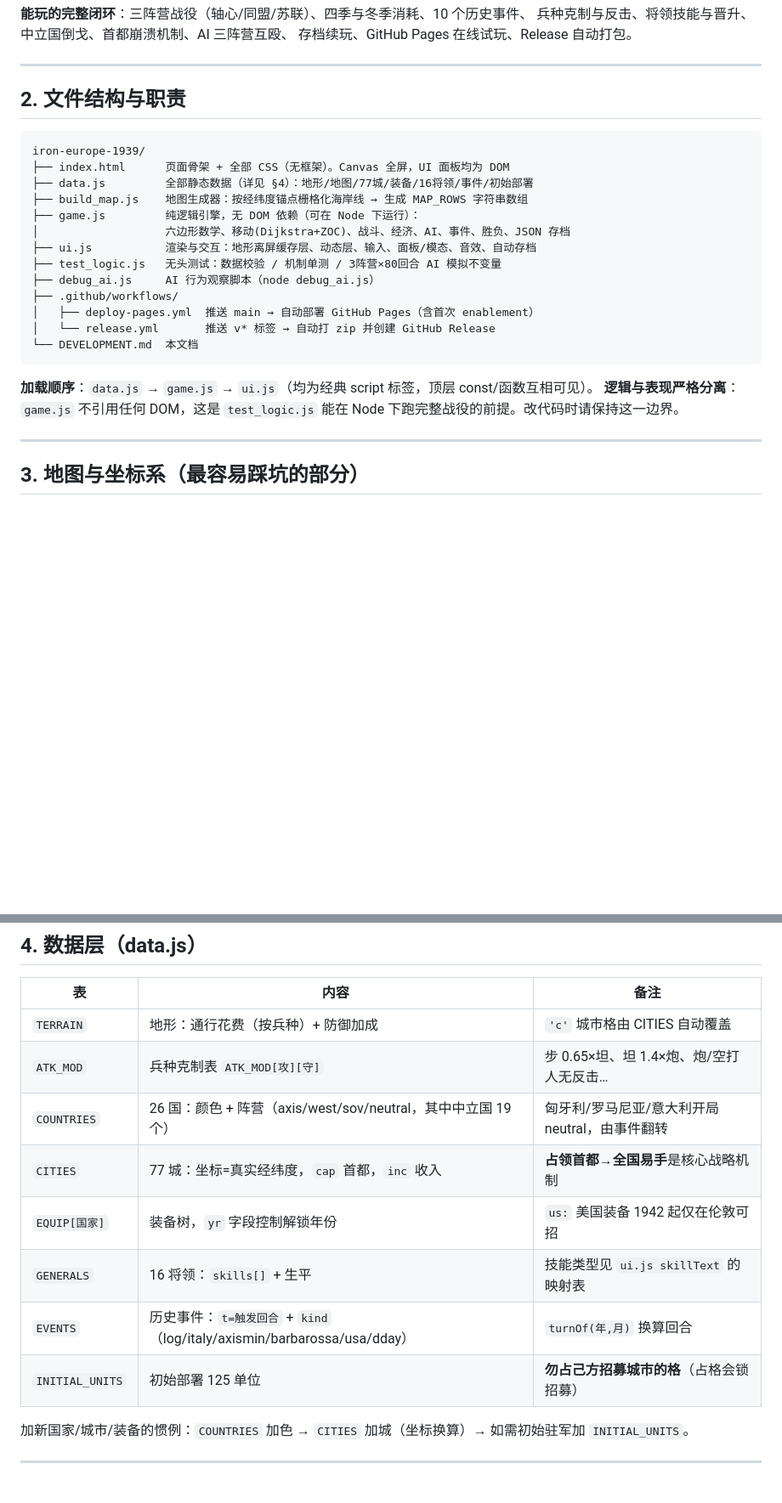
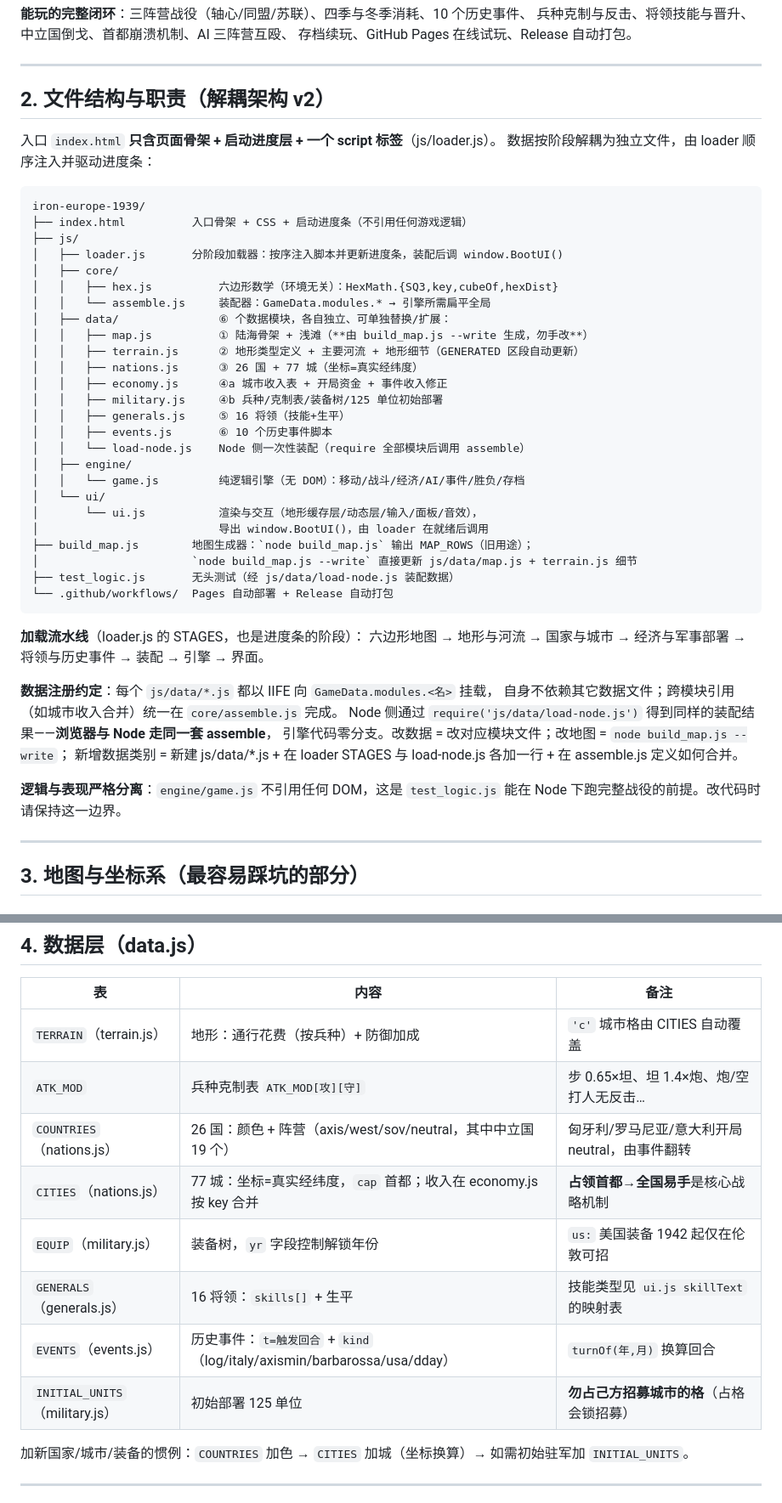
Before and after one commit to Saoker-Liu/iron-europe-1939, a Markdown page: DEVELOPMENT.md, 2 parts joined by grey strips. Shown at 85% size. Rendered like a GitHub page; blank space fills up the shorter version.

Commit message:
DEVELOPMENT.md 更新为解耦架构 v2 说明

````diff
--- a/DEVELOPMENT.md
+++ b/DEVELOPMENT.md
@@ -21,26 +21,49 @@
 
 ---
 
-## 2. 文件结构与职责
+## 2. 文件结构与职责（解耦架构 v2）
+
+入口 `index.html` **只含页面骨架 + 启动进度层 + 一个 script 标签**（js/loader.js）。
+数据按阶段解耦为独立文件，由 loader 顺序注入并驱动进度条：
 
 ```
 iron-europe-1939/
-├── index.html      页面骨架 + 全部 CSS（无框架）。Canvas 全屏，UI 面板均为 DOM
-├── data.js         全部静态数据（详见 §4）：地形/地图/77城/装备/16将领/事件/初始部署
-├── build_map.js    地图生成器：按经纬度锚点栅格化海岸线 → 生成 MAP_ROWS 字符串数组
-├── game.js         纯逻辑引擎，无 DOM 依赖（可在 Node 下运行）：
-│                   六边形数学、移动(Dijkstra+ZOC)、战斗、经济、AI、事件、胜负、JSON 存档
-├── ui.js           渲染与交互：地形离屏缓存层、动态层、输入、面板/模态、音效、自动存档
-├── test_logic.js   无头测试：数据校验 / 机制单测 / 3阵营×80回合 AI 模拟不变量
-├── debug_ai.js     AI 行为观察脚本（node debug_ai.js）
-├── .github/workflows/
-│   ├── deploy-pages.yml  推送 main → 自动部署 GitHub Pages（含首次 enablement）
-│   └── release.yml       推送 v* 标签 → 自动打 zip 并创建 GitHub Release
-└── DEVELOPMENT.md  本文档
+├── index.html          入口骨架 + CSS + 启动进度条（不引用任何游戏逻辑）
+├── js/
+│   ├── loader.js       分阶段加载器：按序注入脚本并更新进度条，装配后调 window.BootUI()
+│   ├── core/
+│   │   ├── hex.js          六边形数学（环境无关）：HexMath.{SQ3,key,cubeOf,hexDist}
+│   │   └── assemble.js     装配器：GameData.modules.* → 引擎所需扁平全局
+│   ├── data/               ⑥ 个数据模块，各自独立、可单独替换/扩展：
+│   │   ├── map.js          ① 陆海骨架 + 浅滩（**由 build_map.js --write 生成，勿手改**）
+│   │   ├── terrain.js      ② 地形类型定义 + 主要河流 + 地形细节（GENERATED 区段自动更新）
+│   │   ├── nations.js      ③ 26 国 + 77 城（坐标=真实经纬度）
+│   │   ├── economy.js      ④a 城市收入表 + 开局资金 + 事件收入修正
+│   │   ├── military.js     ④b 兵种/克制表/装备树/125 单位初始部署
+│   │   ├── generals.js     ⑤ 16 将领（技能+生平）
+│   │   ├── events.js       ⑥ 10 个历史事件脚本
+│   │   └── load-node.js    Node 侧一次性装配（require 全部模块后调用 assemble）
+│   ├── engine/
+│   │   └── game.js         纯逻辑引擎（无 DOM）：移动/战斗/经济/AI/事件/胜负/存档
+│   └── ui/
+│       └── ui.js           渲染与交互（地形缓存层/动态层/输入/面板/音效），
+│                           导出 window.BootUI()，由 loader 在就绪后调用
+├── build_map.js        地图生成器：`node build_map.js` 输出 MAP_ROWS（旧用途）；
+│                       `node build_map.js --write` 直接更新 js/data/map.js + terrain.js 细节
+├── test_logic.js       无头测试（经 js/data/load-node.js 装配数据）
+└── .github/workflows/  Pages 自动部署 + Release 自动打包
 ```
 
-**加载顺序**：`data.js` → `game.js` → `ui.js`（均为经典 script 标签，顶层 const/函数互相可见）。
-**逻辑与表现严格分离**：`game.js` 不引用任何 DOM，这是 `test_logic.js` 能在 Node 下跑完整战役的前提。改代码时请保持这一边界。
+**加载流水线**（loader.js 的 STAGES，也是进度条的阶段）：
+六边形地图 → 地形与河流 → 国家与城市 → 经济与军事部署 → 将领与历史事件 → 装配 → 引擎 → 界面。
+
+**数据注册约定**：每个 `js/data/*.js` 都以 IIFE 向 `GameData.modules.<名>` 挂载，
+自身不依赖其它数据文件；跨模块引用（如城市收入合并）统一在 `core/assemble.js` 完成。
+Node 侧通过 `require('js/data/load-node.js')` 得到同样的装配结果——**浏览器与 Node 走同一套 assemble**，
+引擎代码零分支。改数据 = 改对应模块文件；改地图 = `node build_map.js --write`；
+新增数据类别 = 新建 js/data/*.js + 在 loader STAGES 与 load-node.js 各加一行 + 在 assemble.js 定义如何合并。
+
+**逻辑与表现严格分离**：`engine/game.js` 不引用任何 DOM，这是 `test_logic.js` 能在 Node 下跑完整战役的前提。改代码时请保持这一边界。
 
 ---
 
@@ -78,14 +101,14 @@ iron-europe-1939/
 
 | 表 | 内容 | 备注 |
 |---|---|---|
-| `TERRAIN` | 地形：通行花费（按兵种）+ 防御加成 | `'c'` 城市格由 CITIES 自动覆盖 |
+| `TERRAIN`（terrain.js） | 地形：通行花费（按兵种）+ 防御加成 | `'c'` 城市格由 CITIES 自动覆盖 |
 | `ATK_MOD` | 兵种克制表 `ATK_MOD[攻][守]` | 步 0.65×坦、坦 1.4×炮、炮/空打人无反击… |
-| `COUNTRIES` | 26 国：颜色 + 阵营（axis/west/sov/neutral，其中中立国 19 个） | 匈牙利/罗马尼亚/意大利开局 neutral，由事件翻转 |
-| `CITIES` | 77 城：坐标=真实经纬度，`cap` 首都，`inc` 收入 | **占领首都→全国易手**是核心战略机制 |
-| `EQUIP[国家]` | 装备树，`yr` 字段控制解锁年份 | `us:` 美国装备 1942 起仅在伦敦可招 |
-| `GENERALS` | 16 将领：`skills[]` + 生平 | 技能类型见 `ui.js skillText` 的映射表 |
-| `EVENTS` | 历史事件：`t=触发回合` + `kind`（log/italy/axismin/barbarossa/usa/dday） | `turnOf(年,月)` 换算回合 |
-| `INITIAL_UNITS` | 初始部署 125 单位 | **勿占己方招募城市的格**（占格会锁招募） |
+| `COUNTRIES`（nations.js） | 26 国：颜色 + 阵营（axis/west/sov/neutral，其中中立国 19 个） | 匈牙利/罗马尼亚/意大利开局 neutral，由事件翻转 |
+| `CITIES`（nations.js） | 77 城：坐标=真实经纬度，`cap` 首都；收入在 economy.js 按 key 合并 | **占领首都→全国易手**是核心战略机制 |
+| `EQUIP`（military.js） | 装备树，`yr` 字段控制解锁年份 | `us:` 美国装备 1942 起仅在伦敦可招 |
+| `GENERALS`（generals.js） | 16 将领：`skills[]` + 生平 | 技能类型见 `ui.js skillText` 的映射表 |
+| `EVENTS`（events.js） | 历史事件：`t=触发回合` + `kind`（log/italy/axismin/barbarossa/usa/dday） | `turnOf(年,月)` 换算回合 |
+| `INITIAL_UNITS`（military.js） | 初始部署 125 单位 | **勿占己方招募城市的格**（占格会锁招募） |
 
 加新国家/城市/装备的惯例：`COUNTRIES` 加色 → `CITIES` 加城（坐标换算）→ 如需初始驻军加 `INITIAL_UNITS`。
 
````
